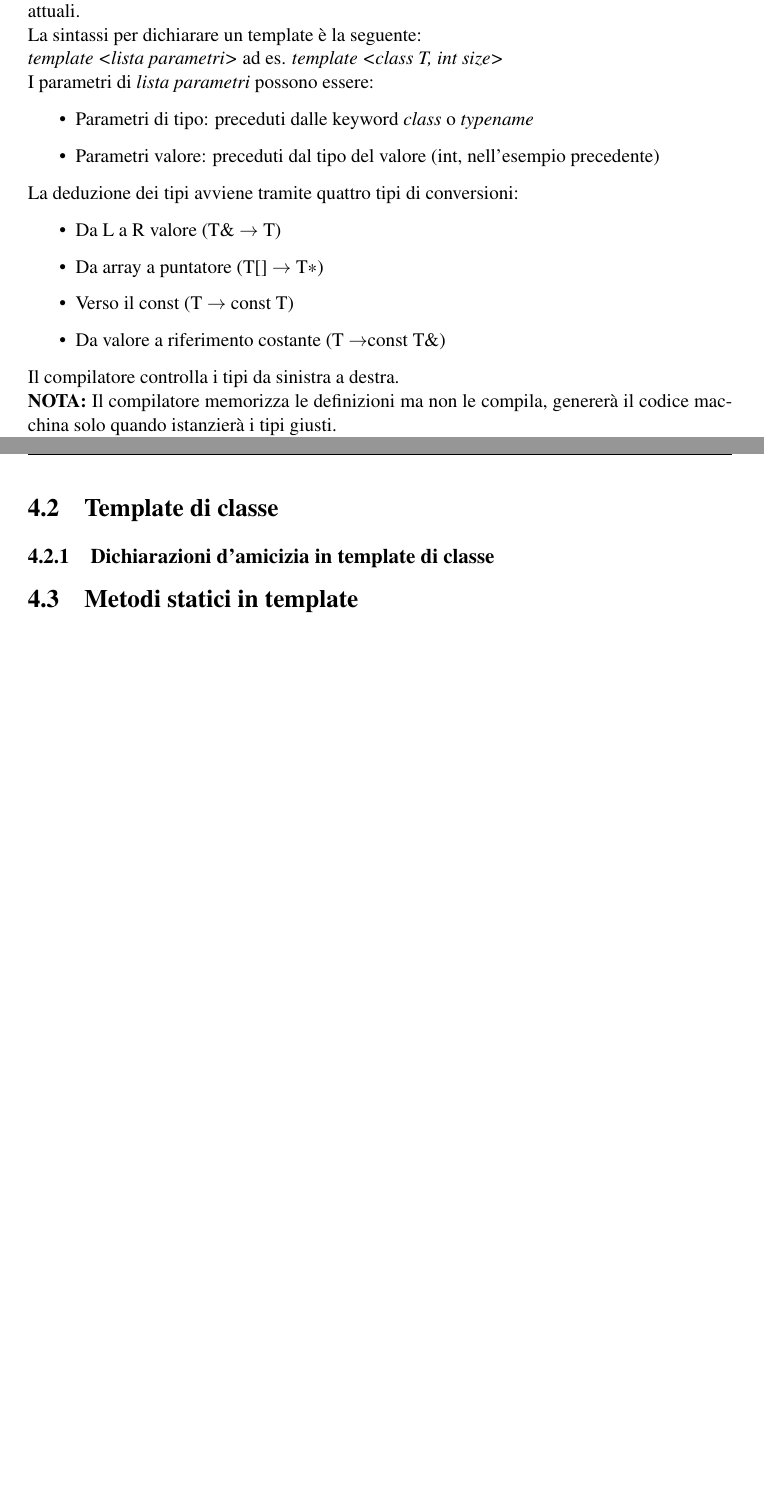
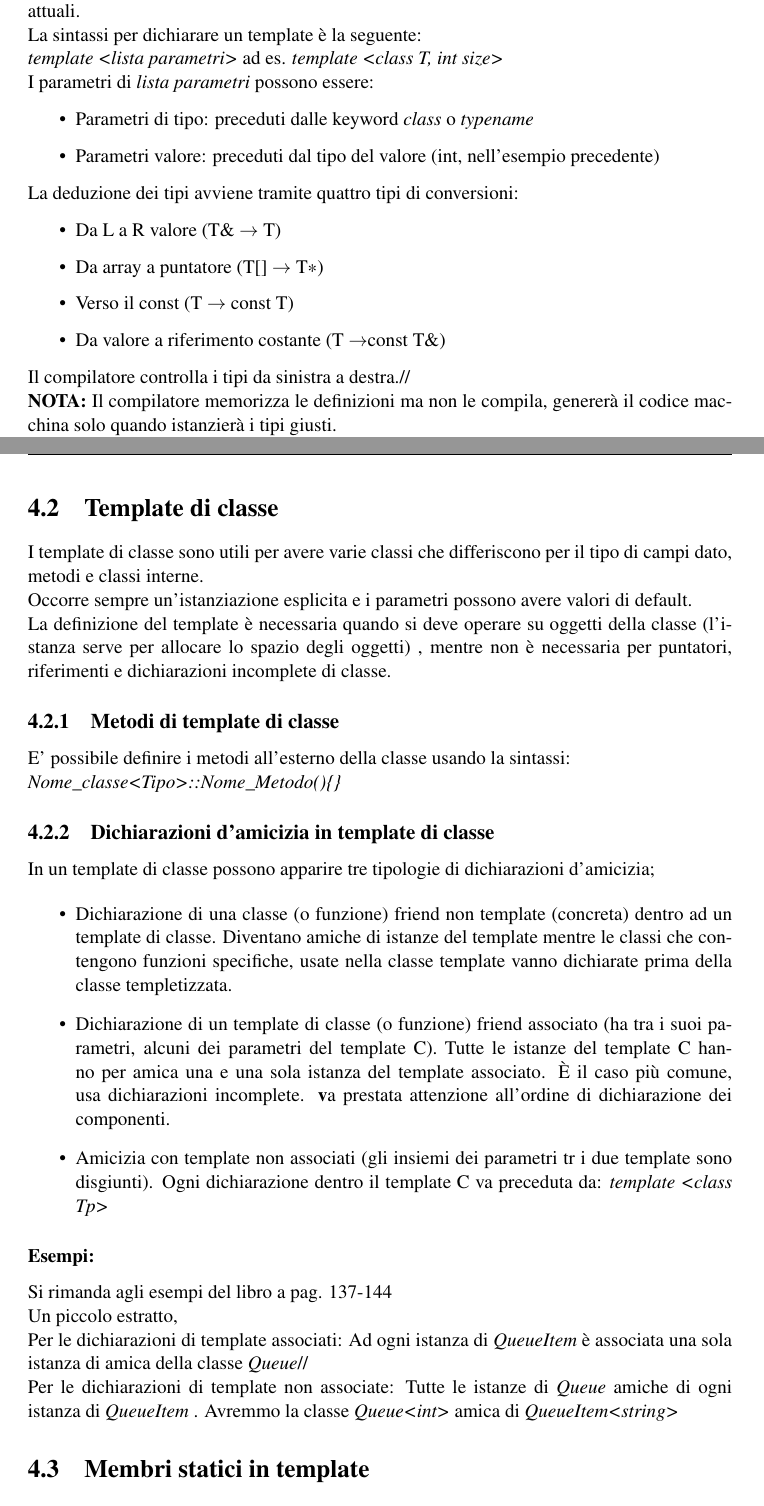
Before and after one commit to fedsib/PAO-quick-reference, a LaTeX document (PAO_QR.tex, which reads template.tex): two parts of pages 12 and 13 of 18, joined at a grey line, cut so that both start at the same text, the shorter picture padded with empty space. Compiled offline with pdfLaTeX.

Commit message:
completata parte template

```diff
--- a/template.tex
+++ b/template.tex
@@ -33,7 +33,7 @@ La deduzione dei tipi avviene tramite quattro tipi di conversioni:
 	\item Da valore a riferimento costante (T $ \rightarrow  $const T\&)
 \end{itemize}
 
-Il compilatore controlla i tipi da sinistra a destra.
+Il compilatore controlla i tipi da sinistra a destra.//
 
 \textbf{NOTA:} Il compilatore memorizza le definizioni ma non le compila, genererà il codice macchina solo quando istanzierà i tipi giusti.
 
@@ -46,8 +46,34 @@ Vi sono due modi di compilazione
 
 \section{Template di classe}
 
+I template di classe sono utili per avere varie classi che differiscono per il tipo di campi dato, metodi e classi interne.
 
+Occorre sempre un'istanziazione esplicita e i parametri possono avere valori di default.
+
+La definizione del template è necessaria quando si deve operare su oggetti della classe (l'istanza serve per allocare lo spazio degli oggetti) , mentre non è necessaria per puntatori, riferimenti e dichiarazioni incomplete di classe.
+
+\subsection{Metodi di template di classe}
+
+E' possibile definire i metodi all'esterno della classe usando la sintassi:
+
+\textit{Nome\_classe<Tipo>::Nome\_Metodo()\{\}}
 
 \subsection{Dichiarazioni d'amicizia in template di classe}
+In un template di classe possono apparire tre tipologie di dichiarazioni d'amicizia;
 
-\section{Metodi statici in template}
+\begin{itemize}
+	\item Dichiarazione di una classe (o funzione) friend non template (concreta) dentro ad un template di classe. Diventano amiche di istanze del template mentre le classi che contengono funzioni specifiche, usate nella classe template vanno dichiarate prima della classe templetizzata.
+	\item Dichiarazione di un template di classe (o funzione) friend associato (ha tra i suoi parametri, alcuni dei parametri del template C). Tutte le istanze del template C hanno per amica una e una sola istanza del template associato. \`{E} il caso pi\`{u} comune, usa dichiarazioni incomplete. \textbf va prestata attenzione all'ordine di dichiarazione dei componenti.
+	\item Amicizia con template non associati (gli insiemi dei parametri tr i due template sono disgiunti). Ogni dichiarazione dentro il template C va preceduta da: \textit{template <class Tp>}
+\end{itemize}
+
+\subsubsection{Esempi:}
+Si rimanda agli esempi del libro a pag. 137-144
+
+Un piccolo estratto,
+
+Per le dichiarazioni di template associati: Ad ogni istanza di \textit{QueueItem} è associata una sola istanza di amica della classe \textit{Queue}//
+
+Per le dichiarazioni di template non associate: Tutte le istanze di \textit{Queue} amiche di ogni istanza di \textit{QueueItem} . Avremmo la classe \textit{Queue<int>} amica di \textit{QueueItem<string>}
+
+\section{Membri statici in template}
```
Also changed, not shown: PAO_QR.pdf, template.tex (5 more changed lines).
